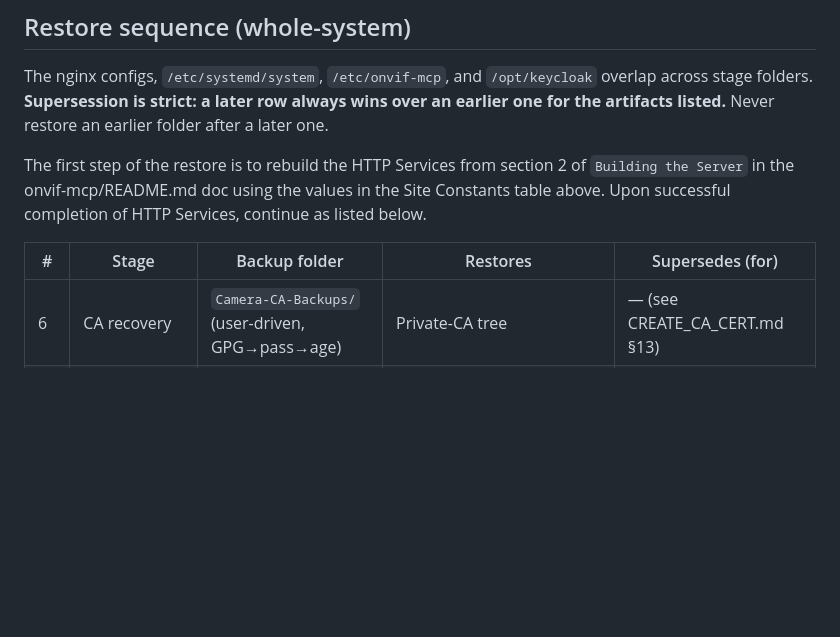
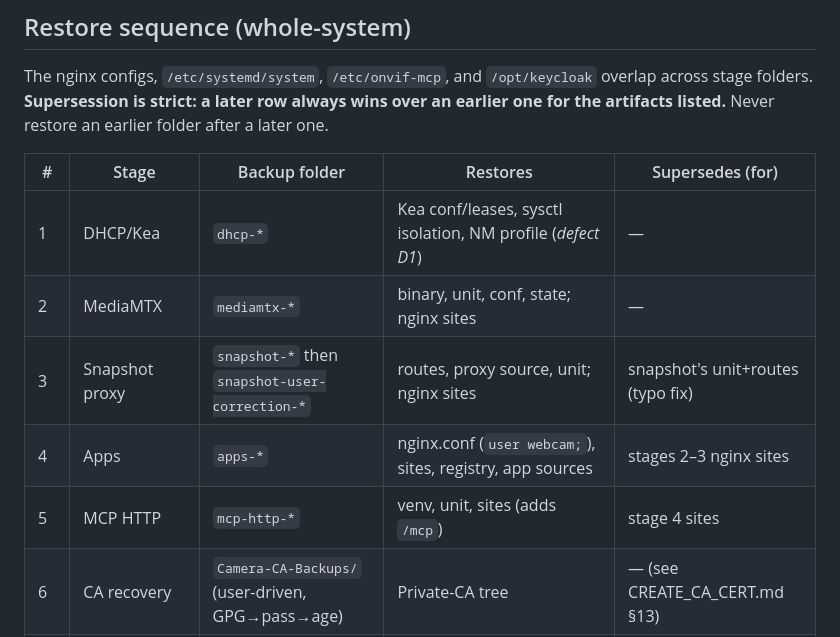
Before and after one commit to sr99622/onvif-mcp, a Markdown page: docs/RESTORE.md, the part around the change. GitHub-like rendering; blank space fills up the shorter version.

Commit message:
bring back HTTP services restore files

```diff
--- a/docs/RESTORE.md
+++ b/docs/RESTORE.md
@@ -60,10 +60,14 @@ overlap across stage folders. **Supersession is strict: a later row always wins
 over an earlier one for the artifacts listed.** Never restore an earlier folder
 after a later one.
 
-The first step of the restore is to rebuild the HTTP Services from section 2 of `Building the Server` in the onvif-mcp/README.md doc using the values in the Site Constants table above. Upon successful completion of HTTP Services, continue as listed below.
 
 | # | Stage | Backup folder | Restores | Supersedes (for) |
 |---|---|---|---|---|
+| 1 | DHCP/Kea | `dhcp-*` | Kea conf/leases, sysctl isolation, NM profile (*defect D1*) | — |
+| 2 | MediaMTX | `mediamtx-*` | binary, unit, conf, state; nginx sites | — |
+| 3 | Snapshot proxy | `snapshot-*` then `snapshot-user-correction-*` | routes, proxy source, unit; nginx sites | snapshot's unit+routes (typo fix) |
+| 4 | Apps | `apps-*` | nginx.conf (`user webcam;`), sites, registry, app sources | stages 2–3 nginx sites |
+| 5 | MCP HTTP | `mcp-http-*` | venv, unit, sites (adds `/mcp`) | stage 4 sites |
 | 6 | CA recovery | `Camera-CA-Backups/` (user-driven, GPG→pass→age) | Private-CA tree | — (see CREATE_CA_CERT.md §13) |
 | 7 | HTTPS cert | `site-cert-*` + live CA | reissued key+cert, conf.d (HTTPS), nginx.conf, onvif unit (https), tls dir | stage 5 unit/registry |
 | 8 | CA distribute | `ca-distribute-*` | `/srv/camera-pki/public`, sites+conf.d (adds `/ca/`) | stage 7 sites AND conf.d |
```
Also changed, not shown: README.md (+0 -4 lines).
